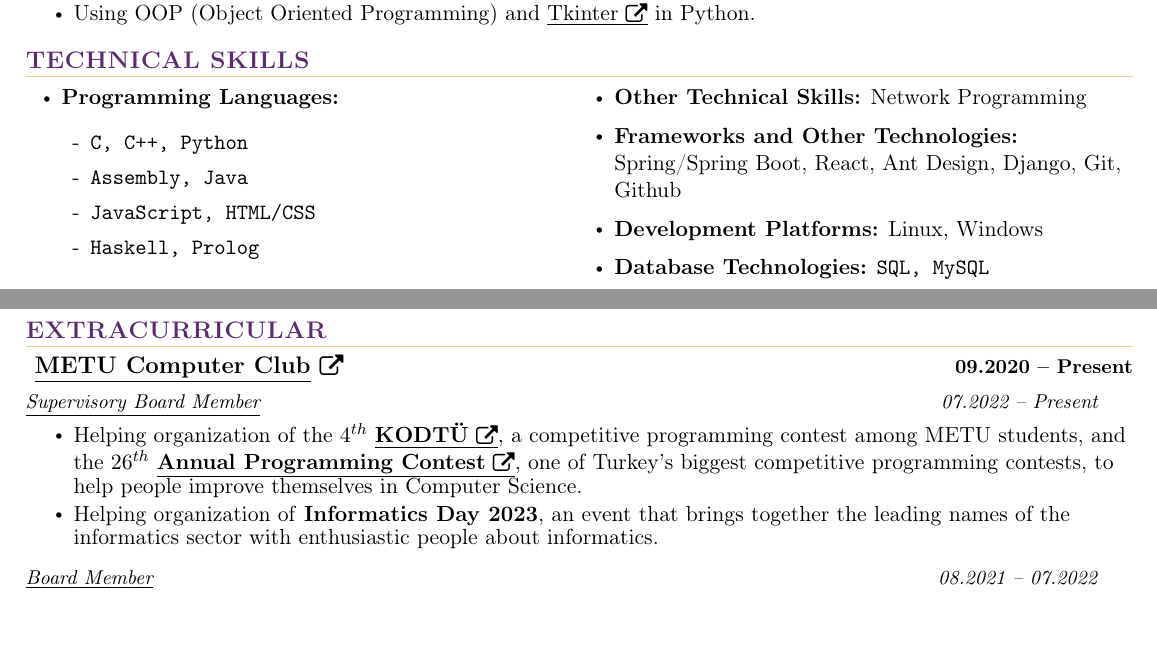
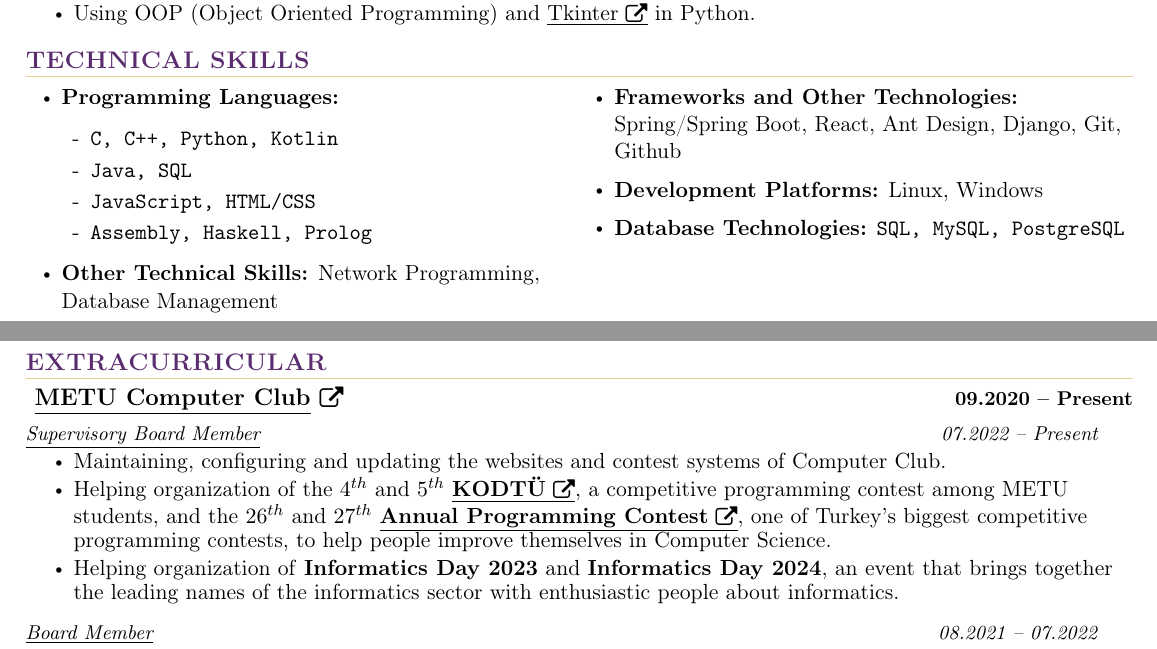
Before and after one commit to burakmetehan/CV, a LaTeX CV (cv-burak-metehan-tuncel.tex, which reads sections/extracurricular.tex, sections/skills.tex): two parts of pages 1 and 2 of 2, joined at a grey line, cut so that both start at the same text, the shorter picture padded with empty space. Compiled offline with pdfLaTeX.

Commit message:
Update skills and extracurricular

```diff
--- a/sections/extracurricular.tex
+++ b/sections/extracurricular.tex
@@ -10,8 +10,9 @@
   % CCLUB Supervisory Board
   \resumeSubSubheading{\underline{Supervisory Board Member}}{07.2022 -- Present}
     \resumeItemListStart
-        \resumeItem{\normalsize{Helping organization of the $4^{th}$ \resumeLink{https://kodtu.cclub.metu.edu.tr/}{\textbf{KODTÜ}}, a competitive programming contest among METU students, and the $26^{th}$ \resumeLink{https://yarisma.cclub.metu.edu.tr/}{\textbf{Annual Programming Contest}}, one of Turkey's biggest competitive programming contests, to help people improve themselves in Computer Science.}}
-        \resumeItem{\normalsize{Helping organization of \textbf{Informatics Day 2023}, an event that brings together the leading names of the informatics sector with enthusiastic people about informatics.}}
+        \resumeItem{\normalsize{Maintaining, configuring and updating the websites and contest systems of Computer Club.}}
+        \resumeItem{\normalsize{Helping organization of the $4^{th}$ and $5^{th}$ \resumeLink{https://kodtu.cclub.metu.edu.tr/}{\textbf{KODTÜ}}, a competitive programming contest among METU students, and the $26^{th}$ and $27^{th}$ \resumeLink{https://yarisma.cclub.metu.edu.tr/}{\textbf{Annual Programming Contest}}, one of Turkey's biggest competitive programming contests, to help people improve themselves in Computer Science.}}
+        \resumeItem{\normalsize{Helping organization of \textbf{Informatics Day 2023} and \textbf{Informatics Day 2024}, an event that brings together the leading names of the informatics sector with enthusiastic people about informatics.}}
       \resumeItemListEnd
 
   % CCLUB Board Member
--- a/sections/skills.tex
+++ b/sections/skills.tex
@@ -2,18 +2,21 @@
 
 \begin{multicols}{2}
   \begin{itemize}[leftmargin=0.25in, itemsep=1pt]
+
     \item \textbf{Programming Languages:}
       \begin{itemize}[label={-}, leftmargin=0.2in]
-        \item \texttt{C, C++, Python}
-        \item \texttt{Assembly, Java}
+        \item \texttt{C, C++, Python, Kotlin}
+        \item \texttt{Java, SQL}
         \item \texttt{JavaScript, HTML/CSS}
-        \item \texttt{Haskell, Prolog}
+        \item \texttt{Assembly, Haskell, Prolog}
       \end{itemize}
-    \vspace{\fill}
 
     \item \textbf{Other Technical Skills:}
-      Network Programming
+      Network Programming, Database Management
 
+  \end{itemize}
+  \vspace{\fill}
+  \begin{itemize}[leftmargin=0.25in, itemsep=1pt]
     \item \textbf{Frameworks and Other Technologies:}
       Spring/Spring Boot, React, Ant Design, Django, Git, Github
 
@@ -21,6 +24,6 @@
       Linux, Windows
 
     \item \textbf{Database Technologies:}
-      \texttt{SQL, MySQL}
+      \texttt{SQL, MySQL, PostgreSQL}
   \end{itemize}
 \end{multicols}
```
Also changed, not shown: cv-burak-metehan-tuncel.pdf.
